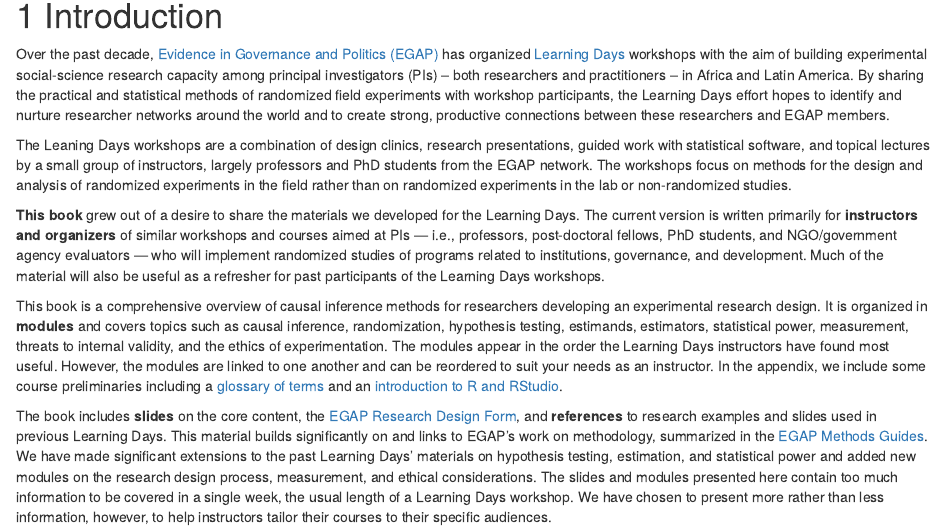
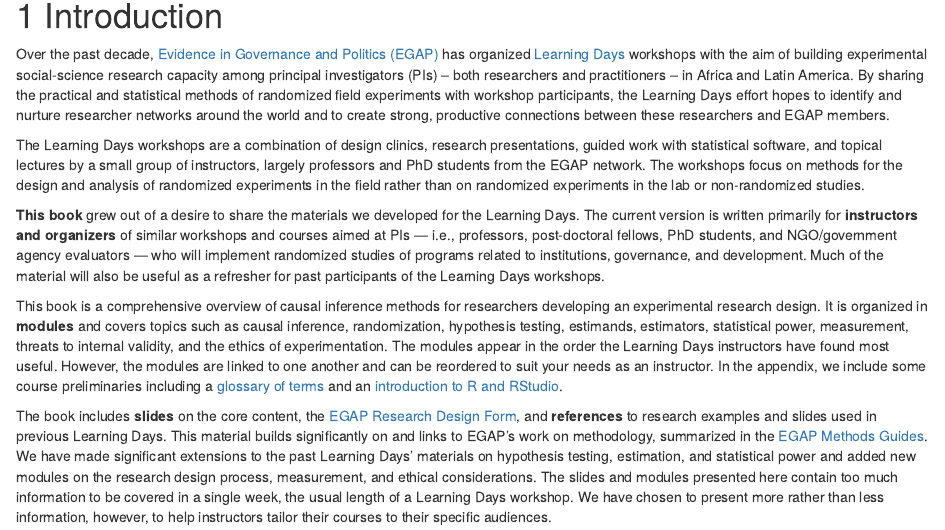
Before and after one commit to egap/theory_and_practice_of_field_experiments, an R Markdown document (Book/index.Rmd): the page in a window 1100 px wide, from 340 px down. Rendered offline with R 4.5, knitr and Pandoc, with nearby package versions; drawn as R Markdown's standard HTML page in place of the format the file asks for; some code elsewhere in the file could not run offline.

Commit message:
Update index.Rmd

```diff
--- a/Book/index.Rmd
+++ b/Book/index.Rmd
@@ -112,7 +112,7 @@ readr::write_lines(htmlhead, file = "header.html")
 
 Over the past decade, [Evidence in Governance and Politics (EGAP)](http://egap.org/) has organized [Learning Days](https://egap.org/learning-days/) workshops with the aim of building experimental social-science research capacity among principal investigators (PIs) -- both researchers and practitioners -- in Africa and Latin America.  By sharing the practical and statistical methods of randomized field experiments with workshop participants, the Learning Days effort hopes to identify and nurture researcher networks around the world and to create strong, productive connections between these researchers and EGAP members.
 
-The Leaning Days workshops are a combination of design clinics, research presentations, guided work with statistical software, and topical lectures by a small group of instructors, largely professors and PhD students from the EGAP network.  The workshops focus on methods for the design and analysis of randomized experiments in the field rather than on randomized experiments in the lab or non-randomized studies.
+The Learning Days workshops are a combination of design clinics, research presentations, guided work with statistical software, and topical lectures by a small group of instructors, largely professors and PhD students from the EGAP network.  The workshops focus on methods for the design and analysis of randomized experiments in the field rather than on randomized experiments in the lab or non-randomized studies.
 
 **This book** grew out of a desire to share the materials we developed for the Learning Days.  The current version is written primarily for **instructors and organizers** of similar workshops and courses aimed at PIs --- i.e., professors, post-doctoral fellows, PhD students, and NGO/government agency evaluators --- who will implement randomized studies of programs related to institutions, governance, and development.  Much of the material will also be useful as a refresher for past participants of the Learning Days workshops.
 
```
